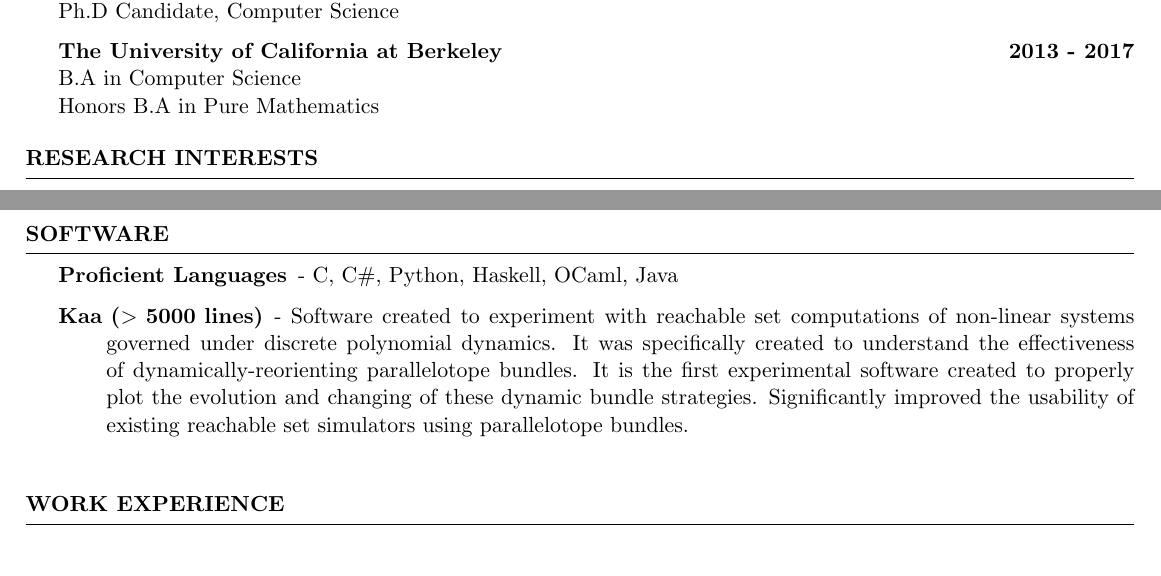
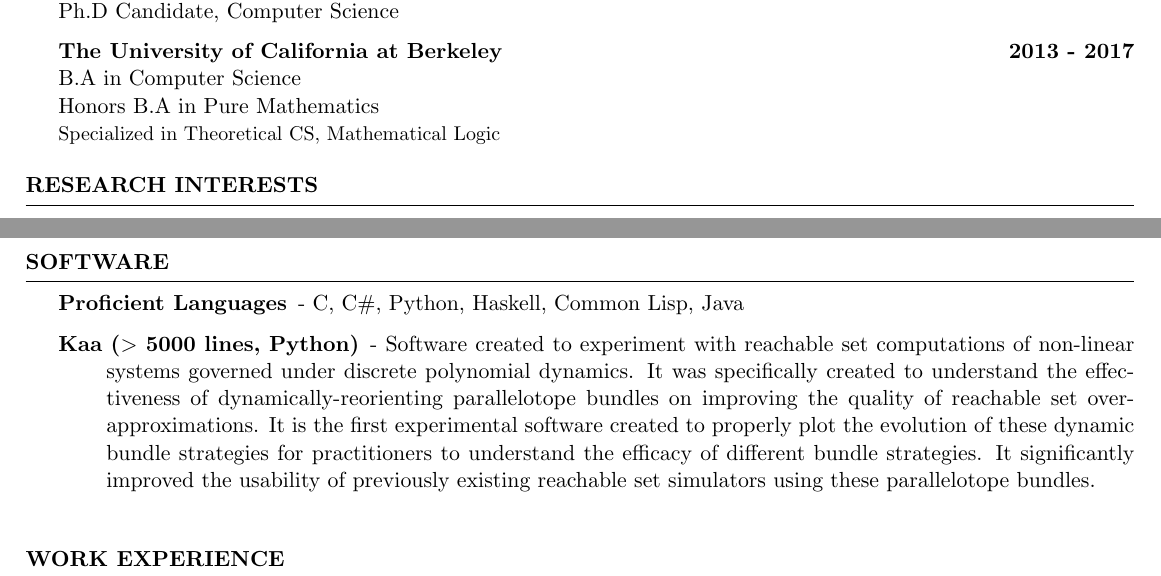
Before and after one commit to ekim1919/CV, a LaTeX CV (current/EdwardKimCV.tex): two parts of pages 1 and 2 of 2, joined at a grey line, cut so that both start at the same text. Compiled offline with pdfLaTeX.

Commit message:
Revised Kaa section

```diff
--- a/current/EdwardKimCV.tex
+++ b/current/EdwardKimCV.tex
@@ -44,7 +44,8 @@ Ph.D Candidate, Computer Science
 
 {\bf The University of California at Berkeley} \hfill {\bf 2013 - 2017} \\
 B.A in Computer Science \\
-Honors B.A in Pure Mathematics
+Honors B.A in Pure Mathematics \\
+{\small Specialized in Theoretical CS, Mathematical Logic}
 \end{rSection}
 
 \begin{rSection}{Research Interests}
@@ -99,8 +100,8 @@ Computer Science: & Quantum Algorithms and Computation, Computational Complexity
 \newpage
 \begin{rSection}{Software}
   \begin{description}
-    \item[Proficient Languages] - C, C\#, Python, Haskell, OCaml, Java
-    \item[\bf Kaa ($>$ 5000 lines)] - Software created to experiment with reachable set computations of non-linear systems governed under discrete polynomial dynamics. It was specifically created to understand the effectiveness of dynamically-reorienting parallelotope bundles. It is the first experimental software created to properly plot the evolution and changing of these dynamic bundle strategies. Significantly improved the usability of existing reachable set simulators using parallelotope bundles. \\
+    \item[Proficient Languages] - C, C\#, Python, Haskell, Common Lisp, Java
+    \item[\bf Kaa ($>$ 5000 lines, Python)] - Software created to experiment with reachable set computations of non-linear systems governed under discrete polynomial dynamics. It was specifically created to understand the effectiveness of dynamically-reorienting parallelotope bundles on improving the quality of reachable set over-approximations. It is the first experimental software created to properly plot the evolution of these dynamic bundle strategies for practitioners to understand the efficacy of different bundle strategies. It significantly improved the usability of previously existing reachable set simulators using these parallelotope bundles. \\
   \end{description}
 \end{rSection}
 
```
Also changed, not shown: current/EdwardKimCV.pdf, 2 other files.
